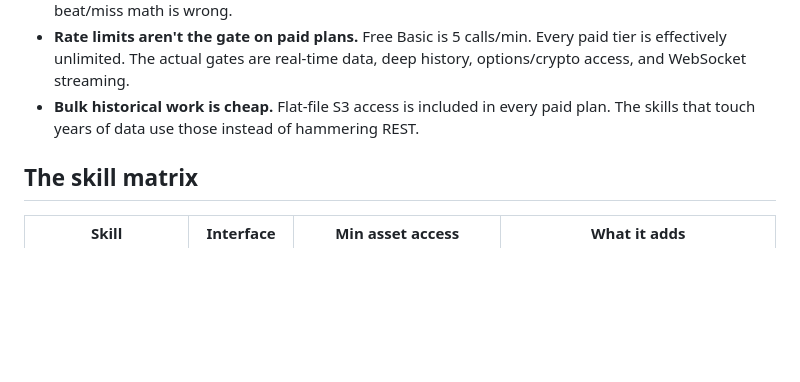
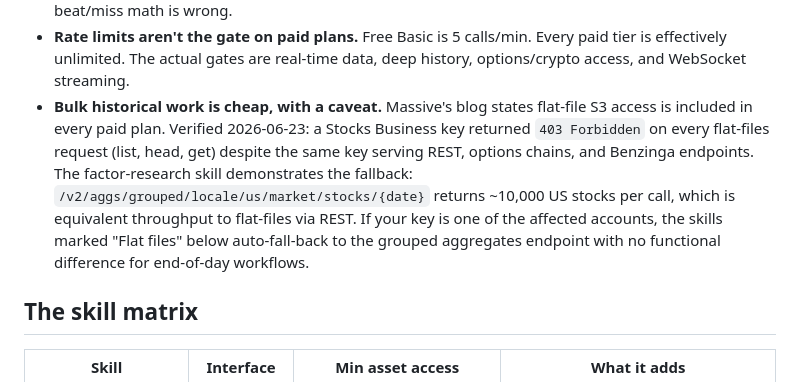
Before and after one commit to rgourley/quant-garage, a Markdown page: PLAN-MATRIX.md, the part around the change. Rendered like a GitHub page; blank space fills up the shorter version.

Commit message:
docs: flag flat-files entitlement gap in PLAN-MATRIX
Massive's blog states flat-files are included in every paid plan.
Verified 2026-06-23 with the factor-research build that the same
Stocks Business key serving REST/options/Benzinga returned 403 on
every flat-files request. Updated the matrix bullet to explain the
gap, the verified date, and the REST grouped-aggregates fallback path
that factor-research uses to maintain functional equivalence.

The skills marked "Flat files" in the matrix continue to work end
to end because the implementation falls back to /v2/aggs/grouped on
403 with no perceptible difference for end-of-day workflows.

```diff
--- a/PLAN-MATRIX.md
+++ b/PLAN-MATRIX.md
@@ -26,9 +26,17 @@ A few things to know up front:
   calls/min. Every paid tier is effectively unlimited. The actual gates
   are real-time data, deep history, options/crypto access, and WebSocket
   streaming.
-- **Bulk historical work is cheap.** Flat-file S3 access is included in
-  every paid plan. The skills that touch years of data use those instead
-  of hammering REST.
+- **Bulk historical work is cheap, with a caveat.** Massive's blog
+  states flat-file S3 access is included in every paid plan. Verified
+  2026-06-23: a Stocks Business key returned `403 Forbidden` on every
+  flat-files request (list, head, get) despite the same key serving
+  REST, options chains, and Benzinga endpoints. The factor-research
+  skill demonstrates the fallback: `/v2/aggs/grouped/locale/us/market/stocks/{date}`
+  returns ~10,000 US stocks per call, which is equivalent throughput
+  to flat-files via REST. If your key is one of the affected accounts,
+  the skills marked "Flat files" below auto-fall-back to the grouped
+  aggregates endpoint with no functional difference for end-of-day
+  workflows.
 
 ## The skill matrix
 
```
